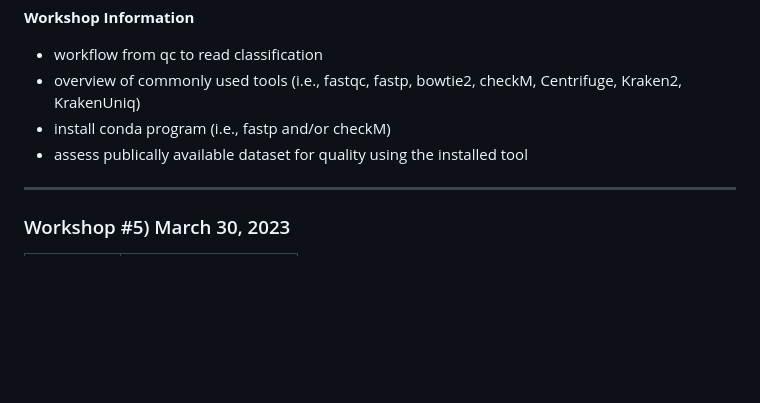
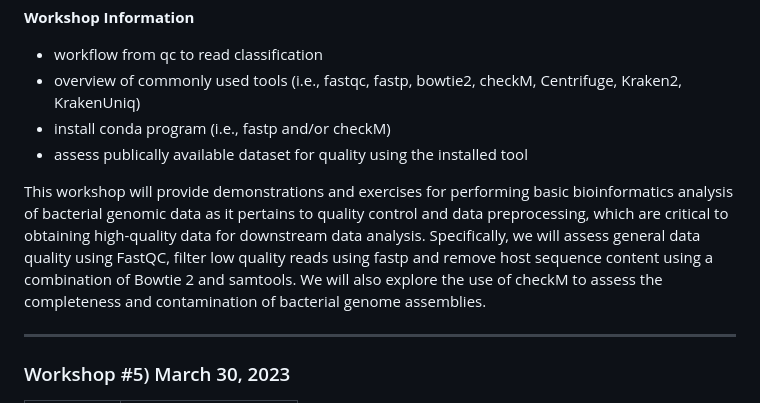
Before and after one commit to mmid-bioinformatics-workshop/mmid-bioinformatics-workshop.github.io, a Markdown page: docs/2023-workshop-details.md, the part around the change. GitHub-like rendering; blank space fills up the shorter version.

Commit message:
Added Jill course description for Mar 23 -RC

```diff
--- a/docs/2023-workshop-details.md
+++ b/docs/2023-workshop-details.md
@@ -77,6 +77,8 @@ bodyClass: page-2023-workshop-details
 - overview of commonly used tools (i.e., fastqc, fastp, bowtie2, checkM, Centrifuge, Kraken2, KrakenUniq)
 - install conda program (i.e., fastp and/or checkM)
 - assess publically available dataset for quality using the installed tool
+
+This workshop will provide demonstrations and exercises for performing basic bioinformatics analysis of bacterial genomic data as it pertains to quality control and data preprocessing, which are critical to obtaining high-quality data for downstream data analysis.  Specifically, we will assess general data quality using FastQC, filter low quality reads using fastp and remove host sequence content using a combination of Bowtie 2 and samtools.  We will also explore the use of checkM to assess the completeness and contamination of bacterial genome assemblies.
 
 ---
 
```
